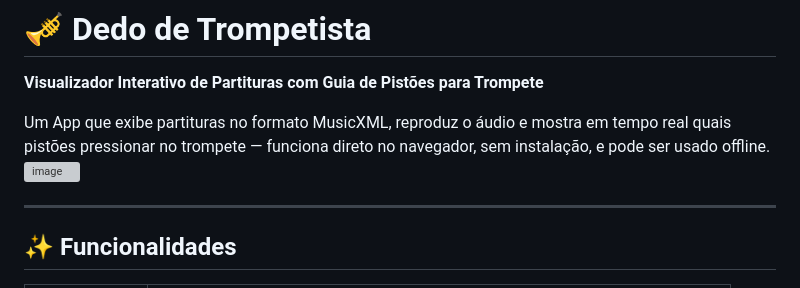
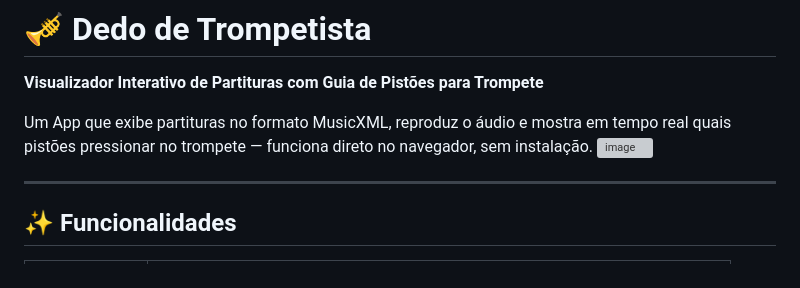
Before and after one commit to GlauberLASantiago/dedo-de-trompetista, a Markdown page: README.md, the part around the change. Drawn GitHub-style; grey boxes are pictures that could not be loaded.

Commit message:
Update README to remove offline usage mention
Removed mention of offline usage in the app description.

```diff
--- a/README.md
+++ b/README.md
@@ -2,7 +2,7 @@
 
 **Visualizador Interativo de Partituras com Guia de Pistões para Trompete**
 
-Um App que exibe partituras no formato MusicXML, reproduz o áudio e mostra em tempo real quais pistões pressionar no trompete — funciona direto no navegador, sem instalação, e pode ser usado offline.
+Um App que exibe partituras no formato MusicXML, reproduz o áudio e mostra em tempo real quais pistões pressionar no trompete — funciona direto no navegador, sem instalação.
 <img width="1685" height="902" alt="image" src="https://github.com/user-attachments/assets/8992ca9b-1647-47ed-983e-82bd44799de4" />
 
 ---
```
